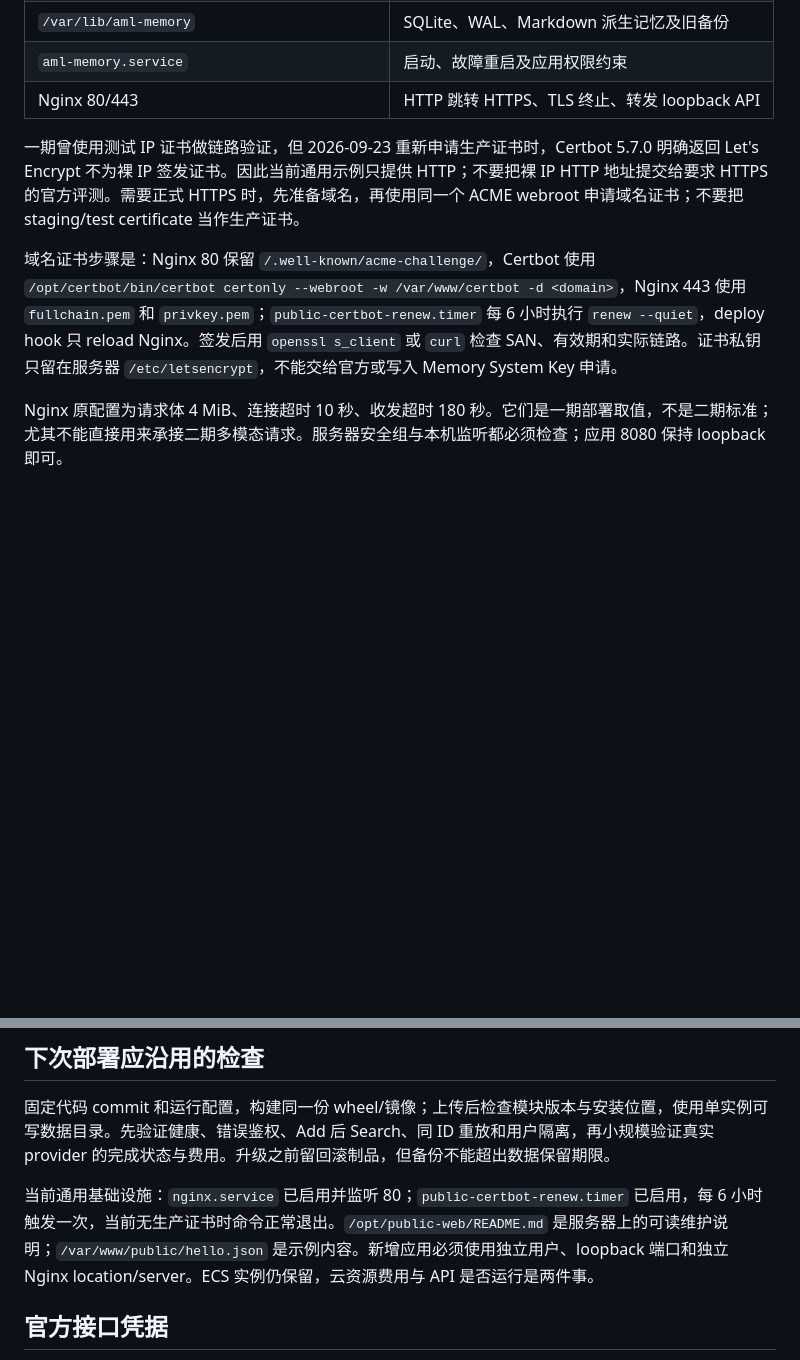
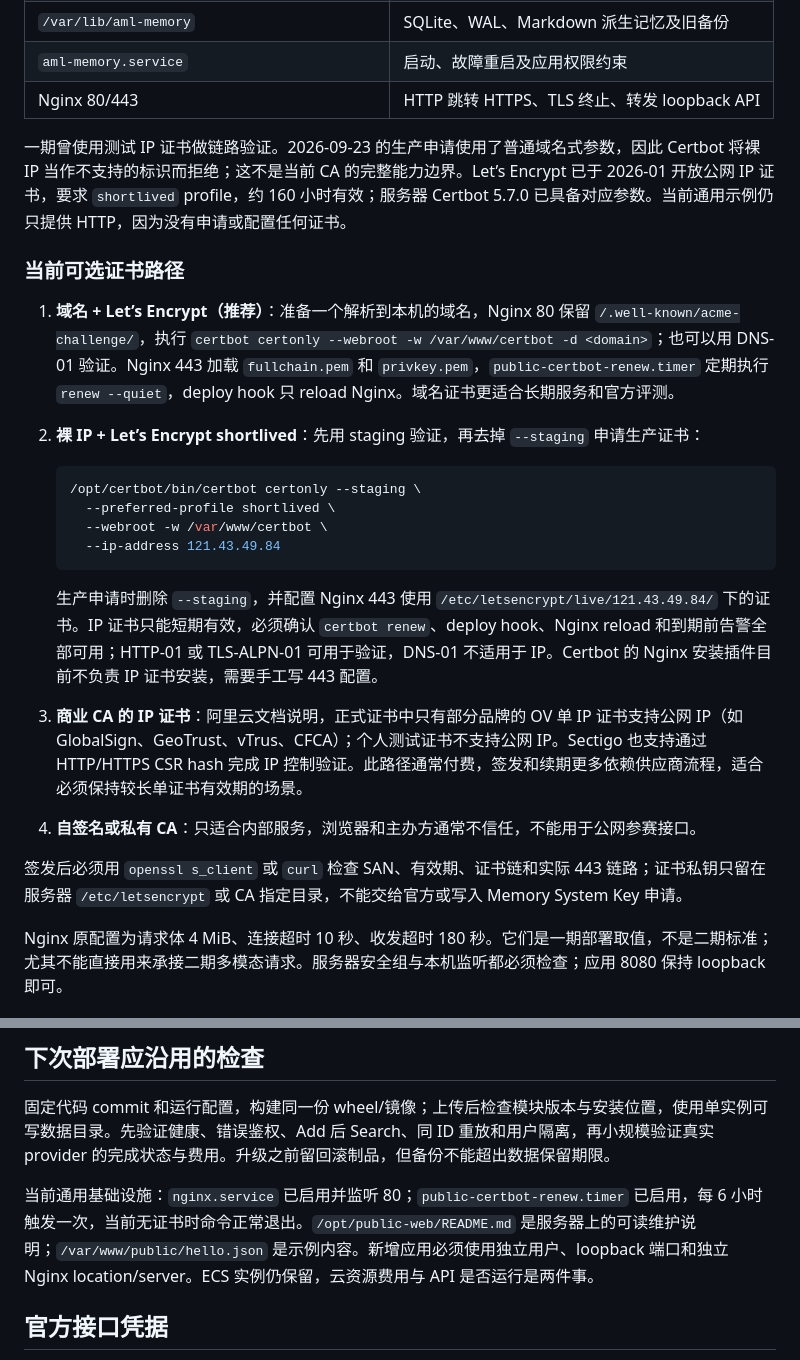
Before and after one commit to Graygoo7529/AM-Link, a Markdown page: docs/operations/server.md, 2 parts joined by grey strips. Drawn GitHub-style; blank space fills up the shorter version.

Commit message:
docs: update certificate acquisition guidance

````diff
--- a/docs/operations/server.md
+++ b/docs/operations/server.md
@@ -23,9 +23,25 @@
 | `aml-memory.service` | 启动、故障重启及应用权限约束 |
 | Nginx 80/443 | HTTP 跳转 HTTPS、TLS 终止、转发 loopback API |
 
-一期曾使用测试 IP 证书做链路验证，但 2026-09-23 重新申请生产证书时，Certbot 5.7.0 明确返回 Let's Encrypt 不为裸 IP 签发证书。因此当前通用示例只提供 HTTP；不要把裸 IP HTTP 地址提交给要求 HTTPS 的官方评测。需要正式 HTTPS 时，先准备域名，再使用同一个 ACME webroot 申请域名证书；不要把 staging/test certificate 当作生产证书。
+一期曾使用测试 IP 证书做链路验证。2026-09-23 的生产申请使用了普通域名式参数，因此 Certbot 将裸 IP 当作不支持的标识而拒绝；这不是当前 CA 的完整能力边界。Let’s Encrypt 已于 2026-01 开放公网 IP 证书，要求 `shortlived` profile，约 160 小时有效；服务器 Certbot 5.7.0 已具备对应参数。当前通用示例仍只提供 HTTP，因为没有申请或配置任何证书。
 
-域名证书步骤是：Nginx 80 保留 `/.well-known/acme-challenge/`，Certbot 使用 `/opt/certbot/bin/certbot certonly --webroot -w /var/www/certbot -d <domain>`，Nginx 443 使用 `fullchain.pem` 和 `privkey.pem`；`public-certbot-renew.timer` 每 6 小时执行 `renew --quiet`，deploy hook 只 reload Nginx。签发后用 `openssl s_client` 或 `curl` 检查 SAN、有效期和实际链路。证书私钥只留在服务器 `/etc/letsencrypt`，不能交给官方或写入 Memory System Key 申请。
+### 当前可选证书路径
+
+1. **域名 + Let’s Encrypt（推荐）**：准备一个解析到本机的域名，Nginx 80 保留 `/.well-known/acme-challenge/`，执行 `certbot certonly --webroot -w /var/www/certbot -d <domain>`；也可以用 DNS-01 验证。Nginx 443 加载 `fullchain.pem` 和 `privkey.pem`，`public-certbot-renew.timer` 定期执行 `renew --quiet`，deploy hook 只 reload Nginx。域名证书更适合长期服务和官方评测。
+2. **裸 IP + Let’s Encrypt shortlived**：先用 staging 验证，再去掉 `--staging` 申请生产证书：
+
+   ```bash
+   /opt/certbot/bin/certbot certonly --staging \
+     --preferred-profile shortlived \
+     --webroot -w /var/www/certbot \
+     --ip-address 121.43.49.84
+   ```
+
+   生产申请时删除 `--staging`，并配置 Nginx 443 使用 `/etc/letsencrypt/live/121.43.49.84/` 下的证书。IP 证书只能短期有效，必须确认 `certbot renew`、deploy hook、Nginx reload 和到期前告警全部可用；HTTP-01 或 TLS-ALPN-01 可用于验证，DNS-01 不适用于 IP。Certbot 的 Nginx 安装插件目前不负责 IP 证书安装，需要手工写 443 配置。
+3. **商业 CA 的 IP 证书**：阿里云文档说明，正式证书中只有部分品牌的 OV 单 IP 证书支持公网 IP（如 GlobalSign、GeoTrust、vTrus、CFCA）；个人测试证书不支持公网 IP。Sectigo 也支持通过 HTTP/HTTPS CSR hash 完成 IP 控制验证。此路径通常付费，签发和续期更多依赖供应商流程，适合必须保持较长单证书有效期的场景。
+4. **自签名或私有 CA**：只适合内部服务，浏览器和主办方通常不信任，不能用于公网参赛接口。
+
+签发后必须用 `openssl s_client` 或 `curl` 检查 SAN、有效期、证书链和实际 443 链路；证书私钥只留在服务器 `/etc/letsencrypt` 或 CA 指定目录，不能交给官方或写入 Memory System Key 申请。
 
 Nginx 原配置为请求体 4 MiB、连接超时 10 秒、收发超时 180 秒。它们是一期部署取值，不是二期标准；尤其不能直接用来承接二期多模态请求。服务器安全组与本机监听都必须检查；应用 8080 保持 loopback 即可。
 
@@ -59,7 +75,7 @@ docker run --rm -p 127.0.0.1:8080:8080 -v aml-phase1-local:/data \
 
 固定代码 commit 和运行配置，构建同一份 wheel/镜像；上传后检查模块版本与安装位置，使用单实例可写数据目录。先验证健康、错误鉴权、Add 后 Search、同 ID 重放和用户隔离，再小规模验证真实 provider 的完成状态与费用。升级之前留回滚制品，但备份不能超出数据保留期限。
 
-当前通用基础设施：`nginx.service` 已启用并监听 80；`public-certbot-renew.timer` 已启用，每 6 小时触发一次，当前无生产证书时命令正常退出。`/opt/public-web/README.md` 是服务器上的可读维护说明；`/var/www/public/hello.json` 是示例内容。新增应用必须使用独立用户、loopback 端口和独立 Nginx location/server。ECS 实例仍保留，云资源费用与 API 是否运行是两件事。
+当前通用基础设施：`nginx.service` 已启用并监听 80；`public-certbot-renew.timer` 已启用，每 6 小时触发一次，当前无证书时命令正常退出。`/opt/public-web/README.md` 是服务器上的可读维护说明；`/var/www/public/hello.json` 是示例内容。新增应用必须使用独立用户、loopback 端口和独立 Nginx location/server。ECS 实例仍保留，云资源费用与 API 是否运行是两件事。
 
 ## 官方接口凭据
 
````
Also changed, not shown: AGENTS.md (+1 -1 lines), docs/phase-1/closeout.md (+1 -1 lines).
